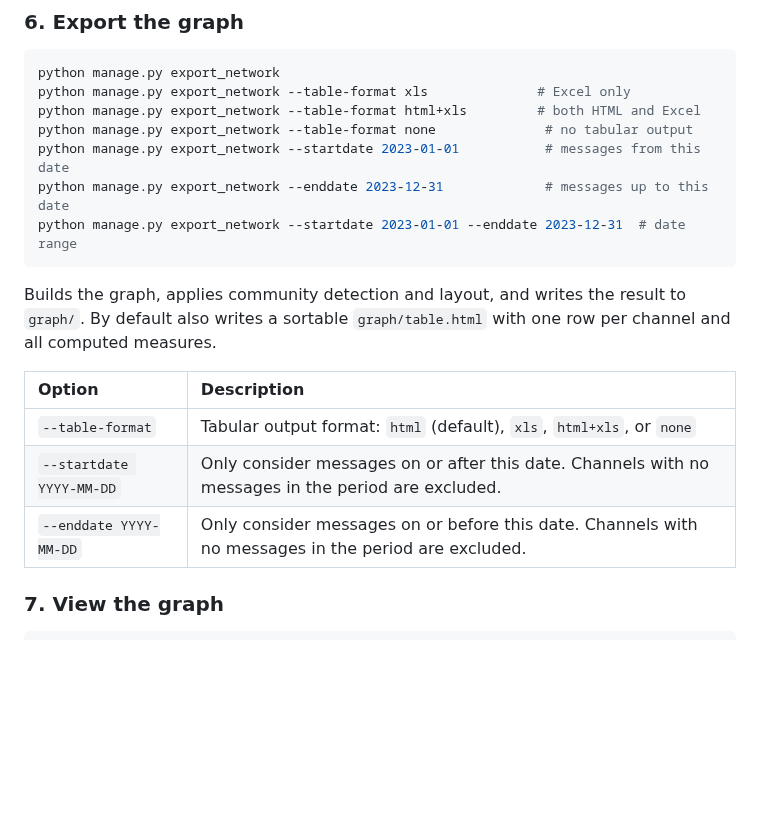
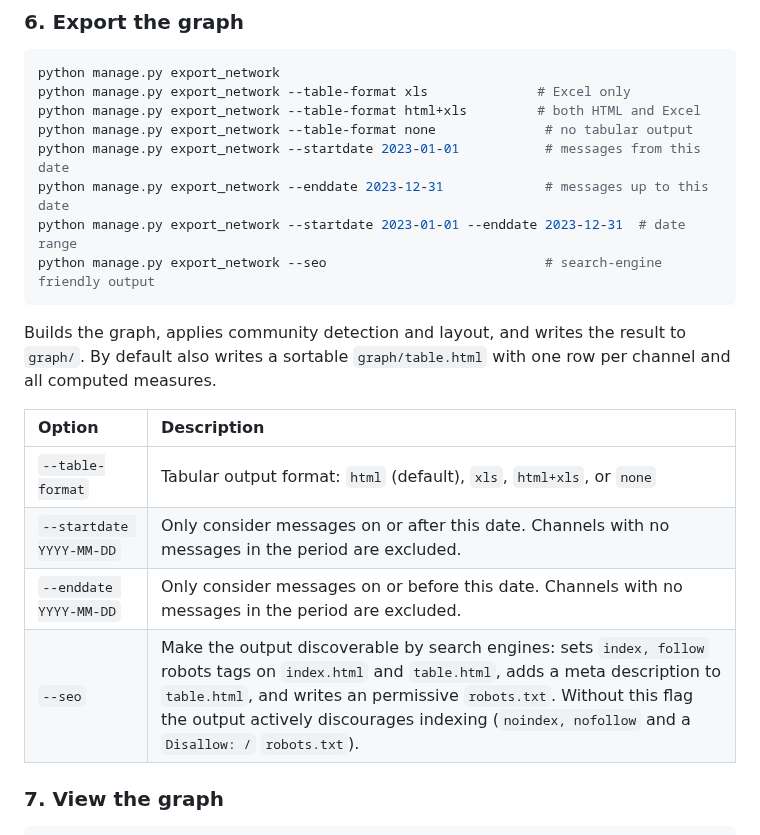
Before and after one commit to giovabal/TNExp, a Markdown page: README.md, the part around the change. Drawn GitHub-style; blank space fills up the shorter version.

Commit message:
Document --seo option in README
Co-Authored-By: Claude Sonnet 4.6 <noreply@anthropic.com>

````diff
--- a/README.md
+++ b/README.md
@@ -99,6 +99,7 @@ python manage.py export_network --table-format none              # no tabular ou
 python manage.py export_network --startdate 2023-01-01           # messages from this date
 python manage.py export_network --enddate 2023-12-31             # messages up to this date
 python manage.py export_network --startdate 2023-01-01 --enddate 2023-12-31  # date range
+python manage.py export_network --seo                            # search-engine friendly output
 ```
 
 Builds the graph, applies community detection and layout, and writes the result to `graph/`.
@@ -109,6 +110,7 @@ By default also writes a sortable `graph/table.html` with one row per channel an
 | `--table-format` | Tabular output format: `html` (default), `xls`, `html+xls`, or `none` |
 | `--startdate YYYY-MM-DD` | Only consider messages on or after this date. Channels with no messages in the period are excluded. |
 | `--enddate YYYY-MM-DD` | Only consider messages on or before this date. Channels with no messages in the period are excluded. |
+| `--seo` | Make the output discoverable by search engines: sets `index, follow` robots tags on `index.html` and `table.html`, adds a meta description to `table.html`, and writes an permissive `robots.txt`. Without this flag the output actively discourages indexing (`noindex, nofollow` and a `Disallow: /` `robots.txt`). |
 
 ### 7. View the graph
 
````
